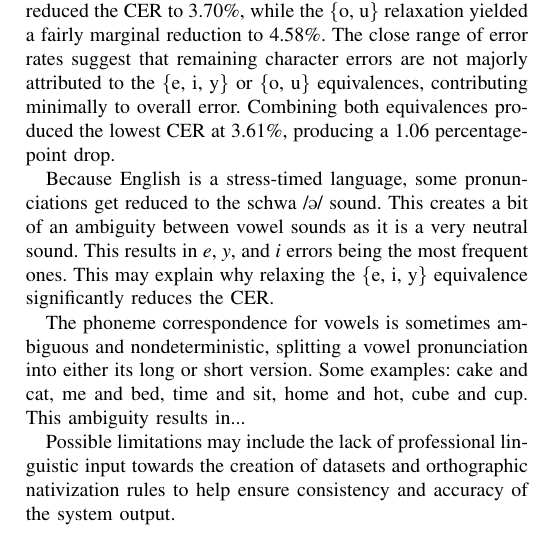
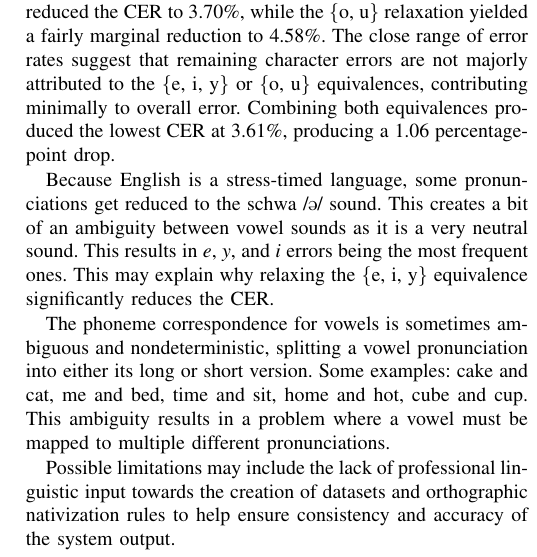
Before and after one commit to Mango-Cats/tagabaybay-docs, a LaTeX paper (paper/main.tex, which reads paper/chapters/results_and_discussion.tex): part of one column of page 4 of 4, cut so that both start at the same text. Compiled offline with pdfLaTeX.

Commit message:
description for vowels

```diff
--- a/paper/chapters/results_and_discussion.tex
+++ b/paper/chapters/results_and_discussion.tex
@@ -33,7 +33,8 @@ the CER.
 
 The phoneme correspondence for vowels is sometimes ambiguous and nondeterministic, splitting a
 vowel pronunciation into either its long or short version. Some examples: cake and cat, me and bed,
-time and sit, home and hot, cube and cup. This ambiguity results in...
+time and sit, home and hot, cube and cup. This ambiguity results in a problem where a vowel must
+be mapped to multiple different pronunciations.
 
 Possible limitations may include the lack of professional linguistic input towards
 the creation of datasets and orthographic nativization rules to help ensure consistency
```
